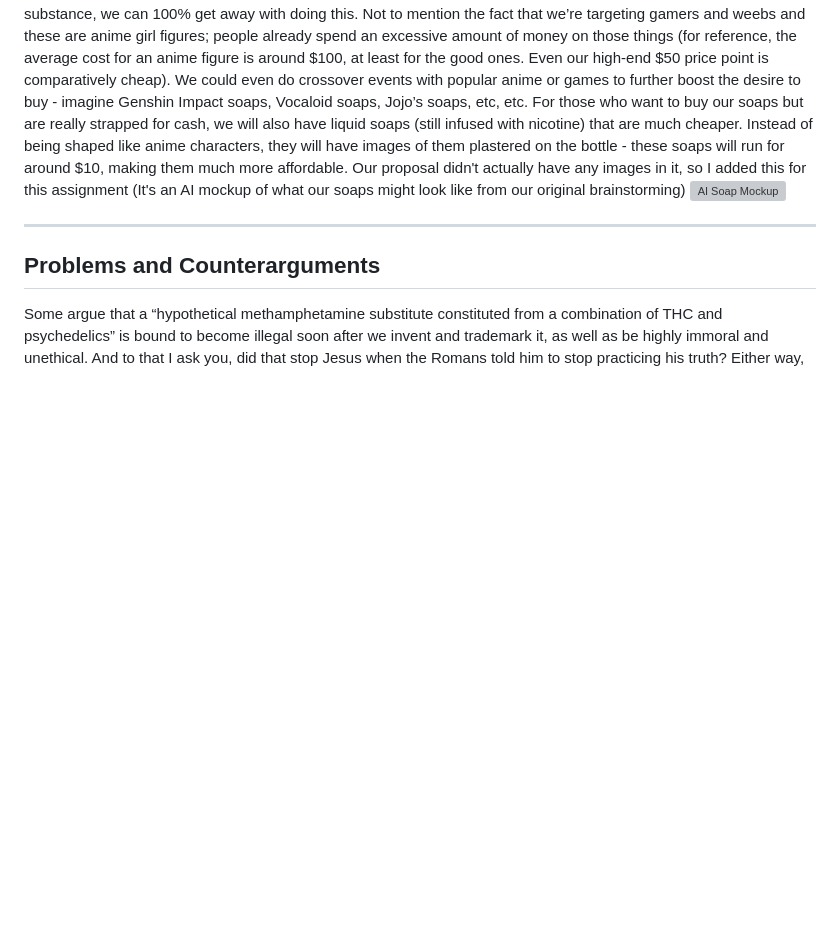
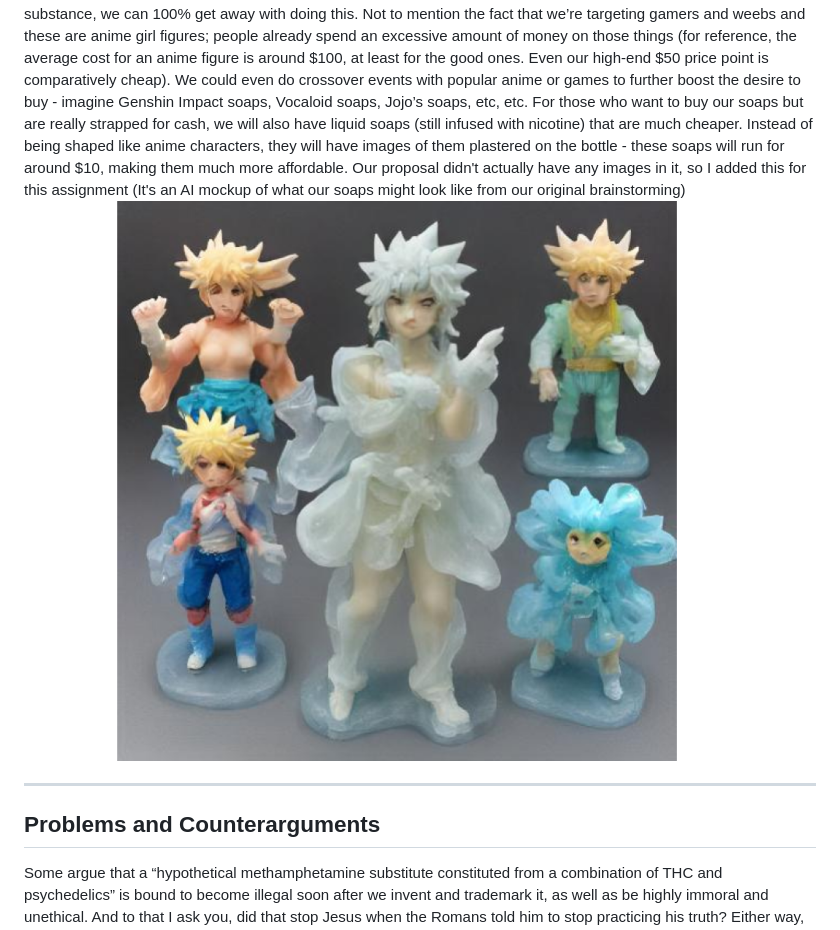
Before and after one commit to JosieVC/IGME-110-REPO, a Markdown page: p1.md, the part around the change. GitHub-like rendering; blank space fills up the shorter version; grey boxes are pictures that could not be loaded.

Commit message:
PICTURE WORKS!!

```diff
--- a/p1.md
+++ b/p1.md
@@ -34,7 +34,7 @@ Each soap is scented and carved in the form of a 9’’ anime figure. Figures w
  Figures are released in Collections, with each collection containing their own unique sets. Figures in a set will come in varying levels of rarity, being ‘common’, ‘rare’, and ‘epic’ - depending on the rarity, it will require more purchases to obtain the desired figure. This is not because those figures are rarer - it is because of our unique loot box mechanic; on the surface it will appear like the figure you get is purely luck-based, but really it’s based on the amount of money you spend on the soaps. Each consumer who signs up for an account on our store (all sales will be through our website for this reason) will be assigned a Buy Factor - this is the threshold they will need to pass before they can buy rare or epic figures (for instance, let’s say your Buy Factor is 1300 - you will need to spend $1300 before you can get any rare or epic figures.) This number is different for each consumer so as to avoid anyone noticing the system is rigged. They will, however, always be over 100. Buy Factors are rerolled whenever a threshold is reached - this means that you can only get one rare figure before you need to spend another obscene amount of money. Generally, each soap will sell for 20-50 dollars, depending on the collection.
 
  As for why anyone would be willing to spend thousands on soap, this is down to our secret ingredient - nicotine. On repeated contact with the skin, this will create a psychoactive and incredibly addictive response to the soaps (much like that of a nicotine patch), trapping people in a repeated cycle of needing to buy them. Since nicotine is a perfectly legal substance, we can 100% get away with doing this. Not to mention the fact that we’re targeting gamers and weebs and these are anime girl figures; people already spend an excessive amount of money on those things (for reference, the average cost for an anime figure is around $100, at least for the good ones. Even our high-end $50 price point is comparatively cheap). We could even do crossover events with popular anime or games to further boost the desire to buy - imagine Genshin Impact soaps, Vocaloid soaps, Jojo’s soaps, etc, etc. For those who want to buy our soaps but are really strapped for cash, we will also have liquid soaps (still infused with nicotine) that are much cheaper. Instead of being shaped like anime characters, they will have images of them plastered on the bottle - these soaps will run for around $10, making them much more affordable.
- Our proposal didn't actually have any images in it, so I added this for this assignment (It's an AI mockup of what our soaps might look like from our original brainstorming) ![AI Soap Mockup](/assets/md-images/SOAP.png)
+ Our proposal didn't actually have any images in it, so I added this for this assignment (It's an AI mockup of what our soaps might look like from our original brainstorming) ![AI Soap Mockup](md-images/SOAP.png)
 
 ---
 
```
